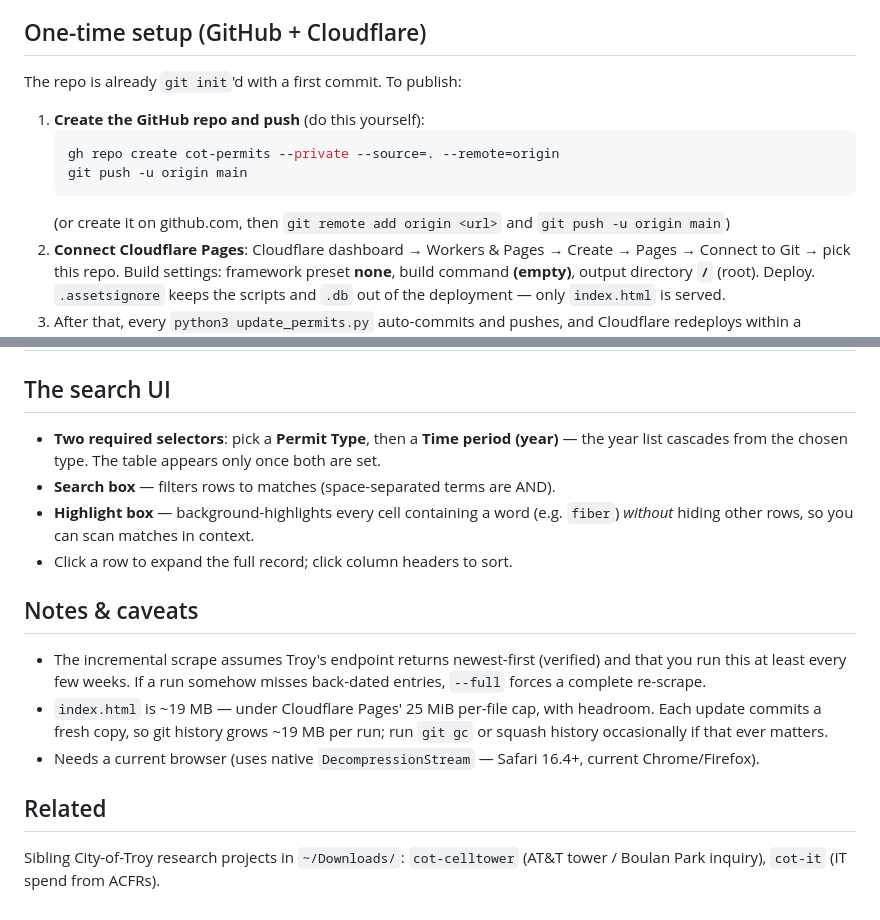
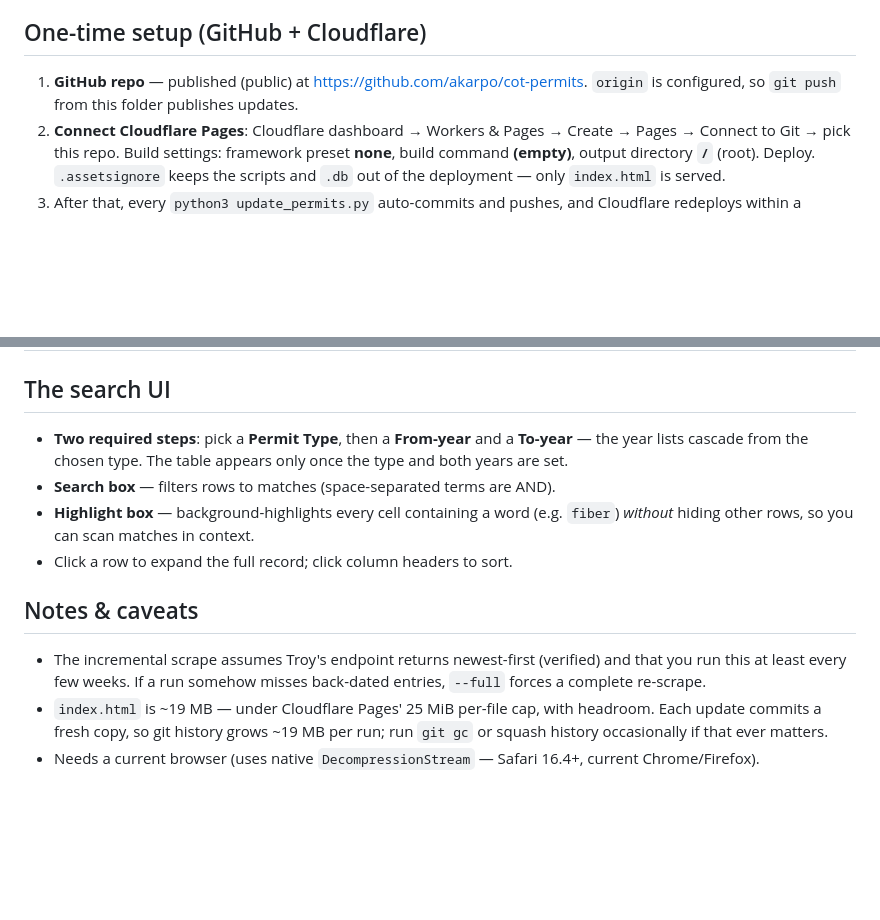
Before and after one commit to akarpo/cot-permits, a Markdown page: README.md, 2 parts joined by grey strips. Drawn GitHub-style; blank space fills up the shorter version.

Commit message:
Trim README for public release; document the from/to year-range UI

````diff
--- a/README.md
+++ b/README.md
@@ -33,14 +33,8 @@ stop condition), `--margin N` (stop after N consecutive all-known pages; default
 
 ## One-time setup (GitHub + Cloudflare)
 
-The repo is already `git init`'d with a first commit. To publish:
-
-1. **Create the GitHub repo and push** (do this yourself):
-   ```bash
-   gh repo create cot-permits --private --source=. --remote=origin
-   git push -u origin main
-   ```
-   (or create it on github.com, then `git remote add origin <url>` and `git push -u origin main`)
+1. **GitHub repo** — published (public) at <https://github.com/akarpo/cot-permits>.
+   `origin` is configured, so `git push` from this folder publishes updates.
 2. **Connect Cloudflare Pages**: Cloudflare dashboard → Workers & Pages → Create →
    Pages → Connect to Git → pick this repo. Build settings: framework preset
    **none**, build command **(empty)**, output directory **`/`** (root). Deploy.
@@ -60,9 +54,9 @@ The repo is already `git init`'d with a first commit. To publish:
 
 ## The search UI
 
-- **Two required selectors**: pick a **Permit Type**, then a **Time period
-  (year)** — the year list cascades from the chosen type. The table appears
-  only once both are set.
+- **Two required steps**: pick a **Permit Type**, then a **From-year** and a
+  **To-year** — the year lists cascade from the chosen type. The table appears
+  only once the type and both years are set.
 - **Search box** — filters rows to matches (space-separated terms are AND).
 - **Highlight box** — background-highlights every cell containing a word (e.g.
   `fiber`) *without* hiding other rows, so you can scan matches in context.
@@ -78,8 +72,3 @@ The repo is already `git init`'d with a first commit. To publish:
   run; run `git gc` or squash history occasionally if that ever matters.
 - Needs a current browser (uses native `DecompressionStream` — Safari 16.4+,
   current Chrome/Firefox).
-
-## Related
-
-Sibling City-of-Troy research projects in `~/Downloads/`: `cot-celltower`
-(AT&T tower / Boulan Park inquiry), `cot-it` (IT spend from ACFRs).
````
